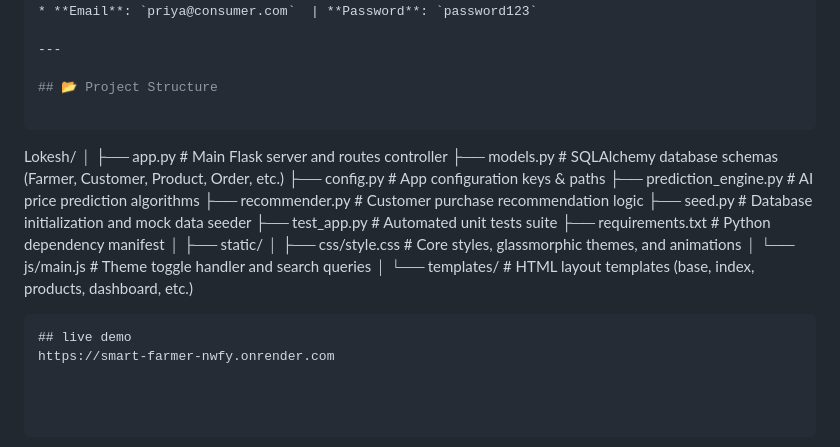
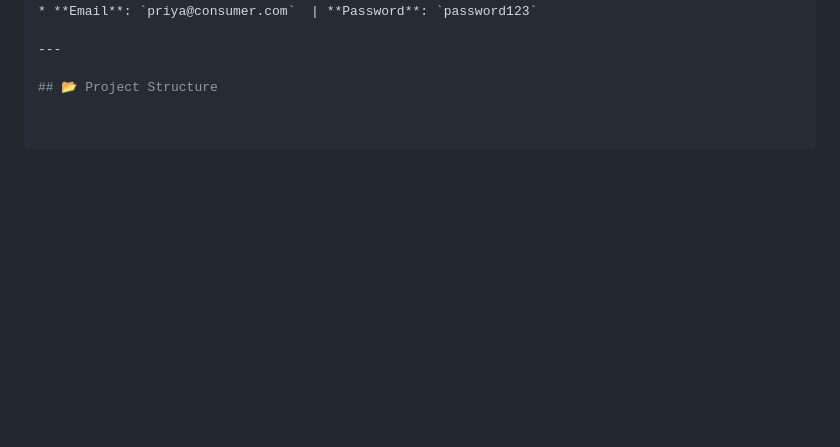
Before and after one commit to lokeshdatti/SMART-FARMER-MARKETPLACE, a Markdown page: README.md, the part around the change. Rendered like a GitHub page; blank space fills up the shorter version.

Commit message:
Update README to remove project structure and demo
Removed project structure details and live demo link from README.

````diff
--- a/README.md
+++ b/README.md
@@ -89,24 +89,3 @@ Use these accounts to test the application flows:
 ---
 
 ## 📂 Project Structure
-
-```
-Lokesh/
-│
-├── app.py                  # Main Flask server and routes controller
-├── models.py               # SQLAlchemy database schemas (Farmer, Customer, Product, Order, etc.)
-├── config.py               # App configuration keys & paths
-├── prediction_engine.py    # AI price prediction algorithms
-├── recommender.py          # Customer purchase recommendation logic
-├── seed.py                 # Database initialization and mock data seeder
-├── test_app.py             # Automated unit tests suite
-├── requirements.txt        # Python dependency manifest
-│
-├── static/
-│   ├── css/style.css       # Core styles, glassmorphic themes, and animations
-│   └── js/main.js          # Theme toggle handler and search queries
-│
-└── templates/              # HTML layout templates (base, index, products, dashboard, etc.)
-```
-## live demo
-https://smart-farmer-nwfy.onrender.com
````
